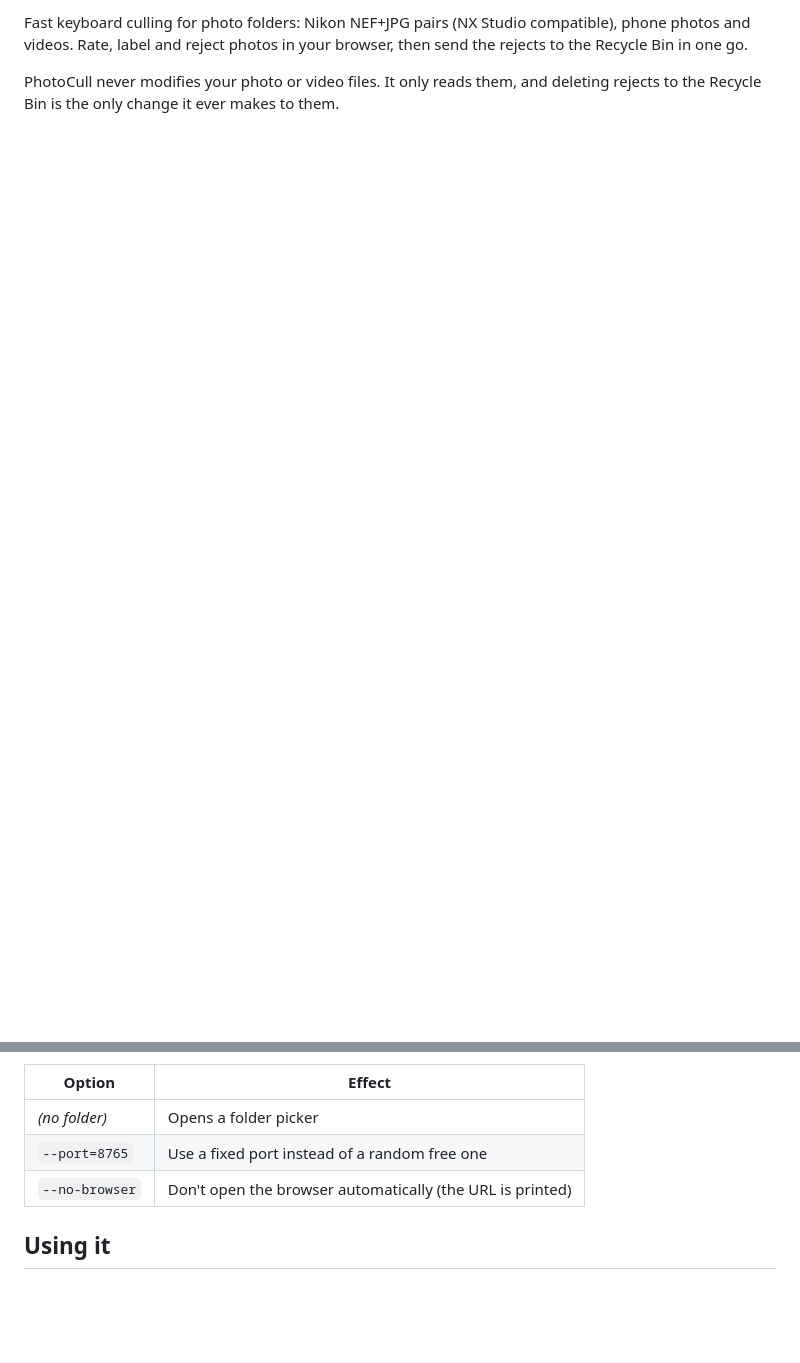
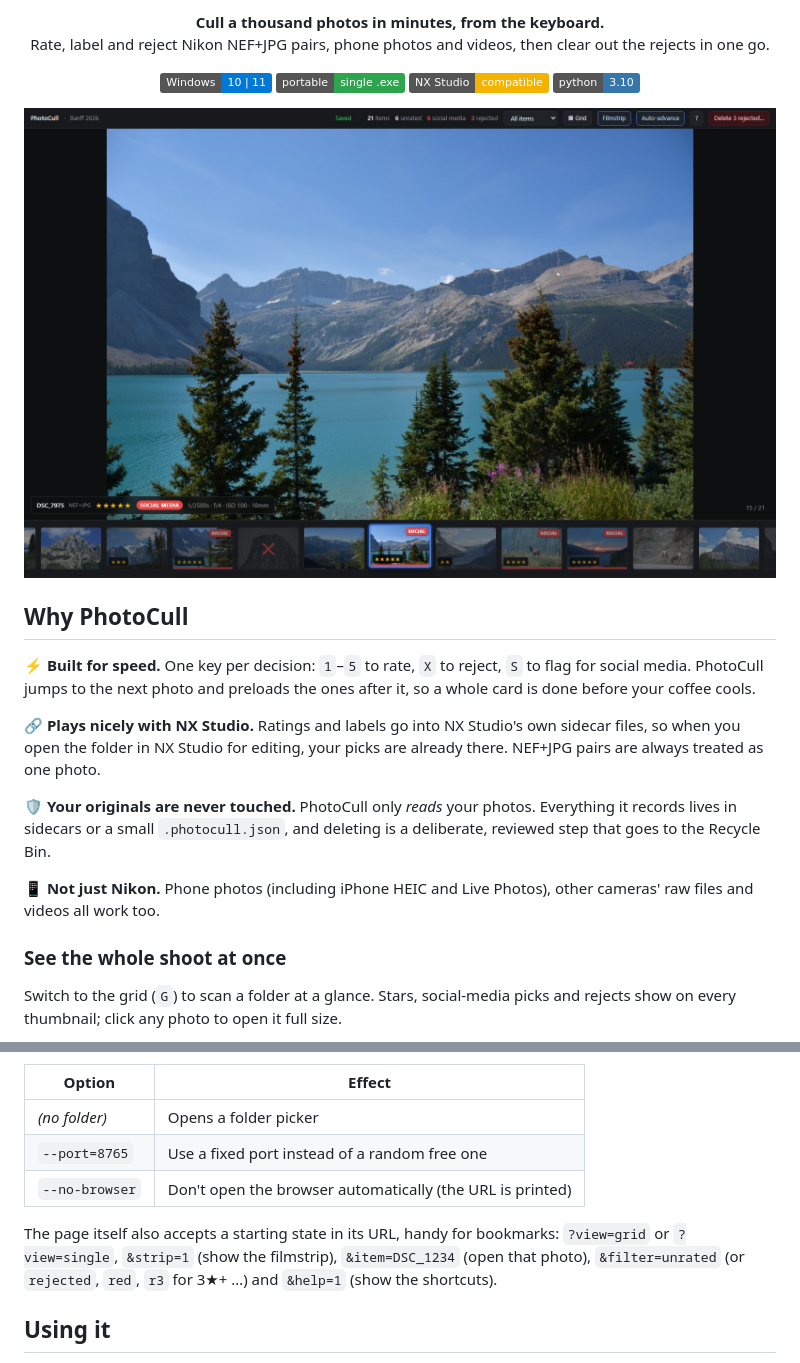
Before and after one commit to AbhinavA10/Keeper, a Markdown page: README.md, 2 parts joined by grey strips. Rendered like a GitHub page; pictures changed too: docs/images/single.jpg (added); badges without logos; blank space fills up the shorter version.

```diff
--- a/README.md
+++ b/README.md
@@ -2,7 +2,37 @@
 
-Fast keyboard culling for photo folders: Nikon NEF+JPG pairs (NX Studio
-compatible), phone photos and videos. Rate, label and reject photos in your
-browser, then send the rejects to the Recycle Bin in one go.
+<p align="center">
+  <b>Cull a thousand photos in minutes, from the keyboard.</b><br>
+  Rate, label and reject Nikon NEF+JPG pairs, phone photos and videos, then clear out the rejects in one go.
+</p>
 
-PhotoCull never modifies your photo or video files. It only reads them, and
-deleting rejects to the Recycle Bin is the only change it ever makes to them.
+<p align="center">
+  <img alt="Windows 10/11" src="https://img.shields.io/badge/Windows-10%20%7C%2011-0078D6?logo=windows&logoColor=white">
+  <img alt="Portable exe" src="https://img.shields.io/badge/portable-single%20.exe-2ea44f">
+  <img alt="NX Studio compatible" src="https://img.shields.io/badge/NX%20Studio-compatible-f5b301">
+  <img alt="Python 3.10" src="https://img.shields.io/badge/python-3.10-3776AB?logo=python&logoColor=white">
+</p>
+
+![PhotoCull single-photo view: a 5-star photo marked for social media, with the filmstrip below](docs/images/single.jpg)
+
+## Why PhotoCull
+
+**⚡ Built for speed.** One key per decision: `1`–`5` to rate, `X` to reject,
+`S` to flag for social media. PhotoCull jumps to the next photo and preloads
+the ones after it, so a whole card is done before your coffee cools.
+
+**🔗 Plays nicely with NX Studio.** Ratings and labels go into NX Studio's own
+sidecar files, so when you open the folder in NX Studio for editing, your
+picks are already there. NEF+JPG pairs are always treated as one photo.
+
+**🛡️ Your originals are never touched.** PhotoCull only *reads* your photos.
+Everything it records lives in sidecars or a small `.photocull.json`, and
+deleting is a deliberate, reviewed step that goes to the Recycle Bin.
+
+**📱 Not just Nikon.** Phone photos (including iPhone HEIC and Live Photos),
+other cameras' raw files and videos all work too.
+
+### See the whole shoot at once
+
+Switch to the grid (`G`) to scan a folder at a glance. Stars, social-media
+picks and rejects show on every thumbnail; click any photo to open it full size.
+
@@ -97,6 +142,11 @@ PhotoCull's messages, including the URL to open, until you quit.)
 | `--port=8765` | Use a fixed port instead of a random free one |
 | `--no-browser` | Don't open the browser automatically (the URL is printed) |
 
+The page itself also accepts a starting state in its URL, handy for bookmarks:
+`?view=grid` or `?view=single`, `&strip=1` (show the filmstrip),
+`&item=DSC_1234` (open that photo), `&filter=unrated` (or `rejected`, `red`,
+`r3` for 3★+ …) and `&help=1` (show the shortcuts).
+
 ## Using it
 
 There are two views. **Single view** shows one large photo; press **T** or the
```
Also changed, not shown: other parts of README.md (+16 -1 lines), docs/images/delete.jpg (added), docs/images/grid.jpg (added), docs/images/shortcuts.jpg (added), 2 other files.
